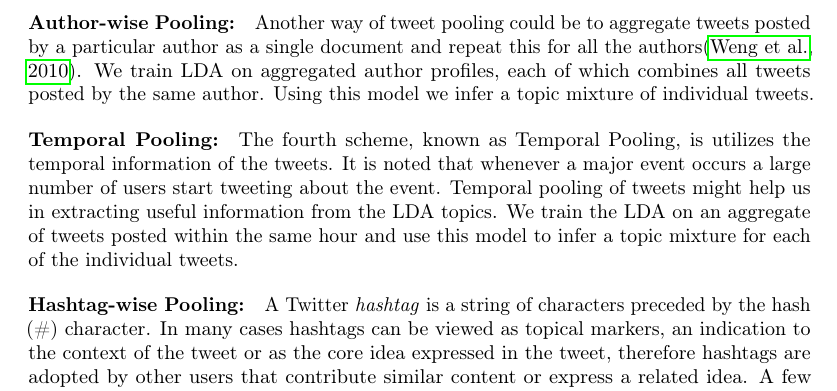
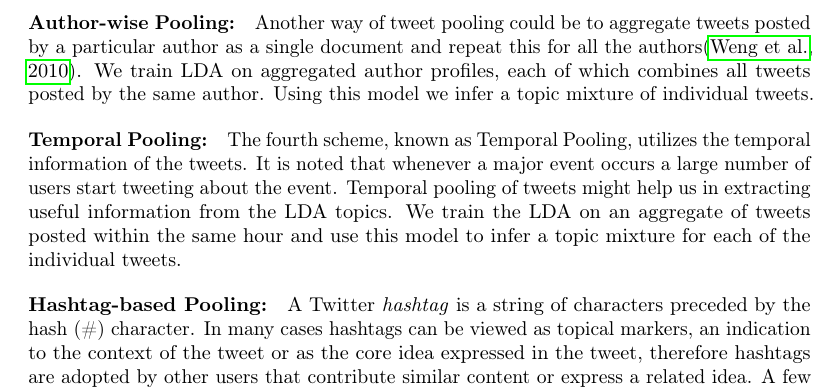
Before and after one commit to qss2012/tweettrends, a LaTeX document (paper/coling-submission/coling2012.tex): part of page 6 of 15, cut so that both start at the same text. Compiled offline with pdfLaTeX.

Commit message:
Incorporated Lexing's comments

```diff
--- a/paper/coling-submission/coling2012.tex
+++ b/paper/coling-submission/coling2012.tex
@@ -333,9 +333,9 @@ Let us denote the terms having burst-scores greater than 5 as \textit{burst-term
 Another way of tweet pooling could be to aggregate tweets posted by a particular author as a single document and repeat this for all the authors\cite{Weng2010wsdm}. We train LDA on aggregated author profiles, each of which combines all tweets posted by the same author. Using this model we infer a topic mixture of individual tweets.
 
 \paragraph{Temporal Pooling: }
-The fourth scheme, known as Temporal Pooling, is utilizes the temporal information of the tweets. It is noted that whenever a major event occurs a large number of users start tweeting about the event. Temporal pooling of tweets might help us in extracting useful information from the LDA topics. We train the LDA on an aggregate of tweets posted within the same hour and use this model to infer a topic mixture for each of the individual tweets.
+The fourth scheme, known as Temporal Pooling, utilizes the temporal information of the tweets. It is noted that whenever a major event occurs a large number of users start tweeting about the event. Temporal pooling of tweets might help us in extracting useful information from the LDA topics. We train the LDA on an aggregate of tweets posted within the same hour and use this model to infer a topic mixture for each of the individual tweets.
 
-\paragraph{Hashtag-wise Pooling:}
+\paragraph{Hashtag-based Pooling:}
 A Twitter \textit{hashtag} is a string of characters preceded by the hash (\#) character. In many cases hashtags can be viewed as topical markers, an indication to the context of the tweet or as the core idea expressed in the tweet, therefore hashtags are adopted by other users that contribute similar content or express a related idea. A few examples of the use of hashtags are: "ask GAGA anything using the tag \#GoogleGoesGaga for her interview! RT so every monster learns about it!! " referring to an exclusive interview for Google by Lady Gaga (singer), "Whoever
 said 'youth is wasted on the young' must be eating his words right now. \#March15 \#Jan25 \#Feb14 ", referring to the protest movements in the Arab world.
 For the hashtag based pooling scheme, for each hashtag we aggregate tweets containing this hashtag and train LDA on this collection. Each hashtag pooled tweet collection thus represents a document. If any tweet has more than one hashtag, this tweet gets added to the tweet-pool of each of those hashtags. This results in tweets being repeated across documents. We notice that this tweet pooling scheme outperforms the rest. We discuss hashtag based pooling in detail in a later section.
```
Also changed, not shown: paper/coling-submission/coling2012.pdf, paper/coling-submission/coling2012.tex (4 more changed lines), 4 other files.
